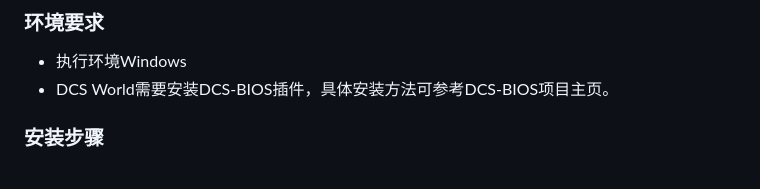
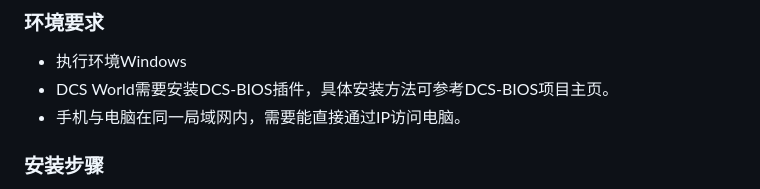
Before and after one commit to helppass/PilotPanel, a Markdown page: README.md, the part around one of its changes. GitHub-like rendering.

```diff
--- a/README.md
+++ b/README.md
@@ -19,6 +19,7 @@
 
 * 执行环境Windows
 * DCS World需要安装DCS-BIOS插件，具体安装方法可参考DCS-BIOS项目主页。
+* 手机与电脑在同一局域网内，需要能直接通过IP访问电脑。
 
 ### 安装步骤
 
```
Also changed, not shown: other parts of README.md (+1 -1 lines).
